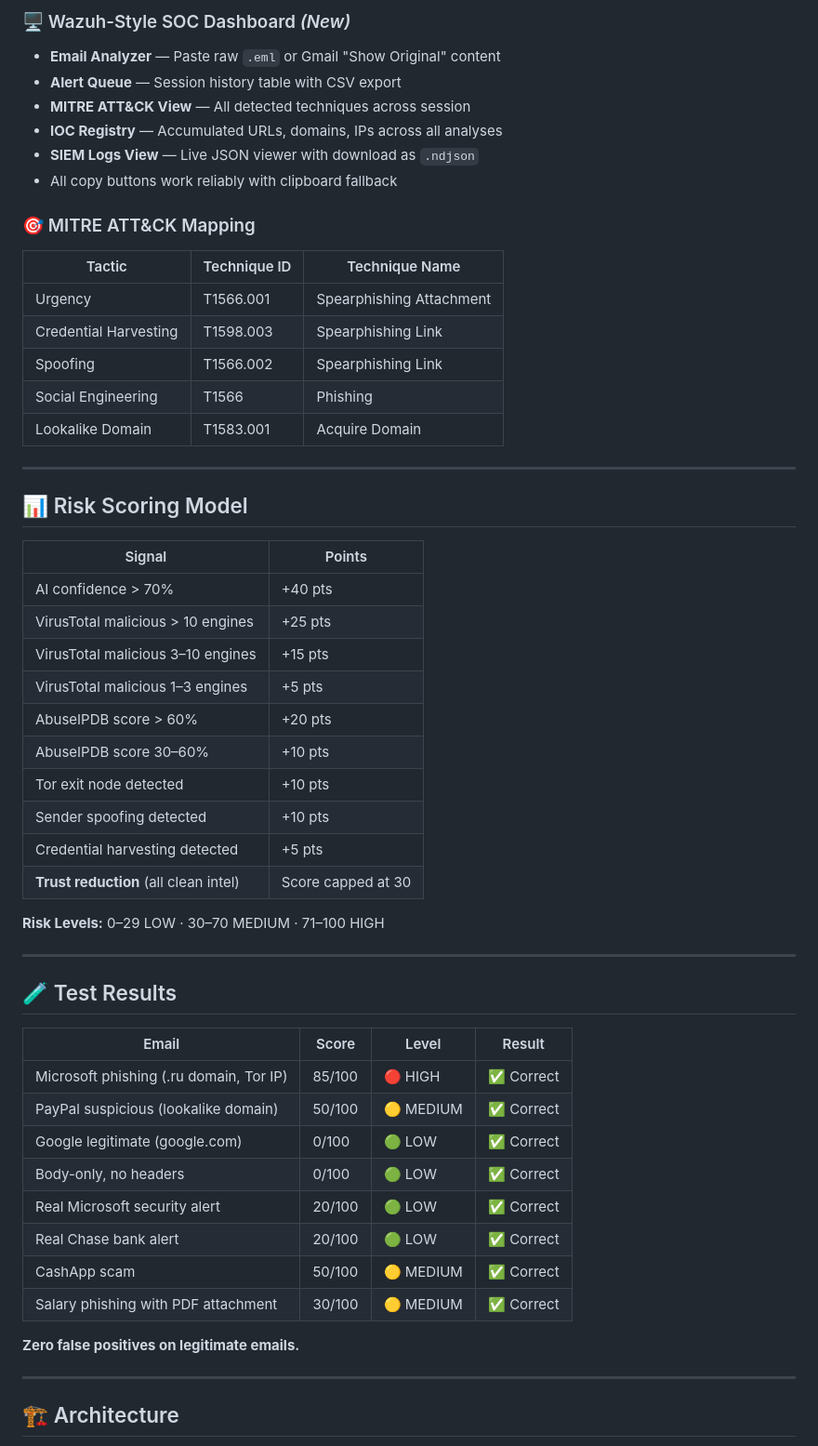
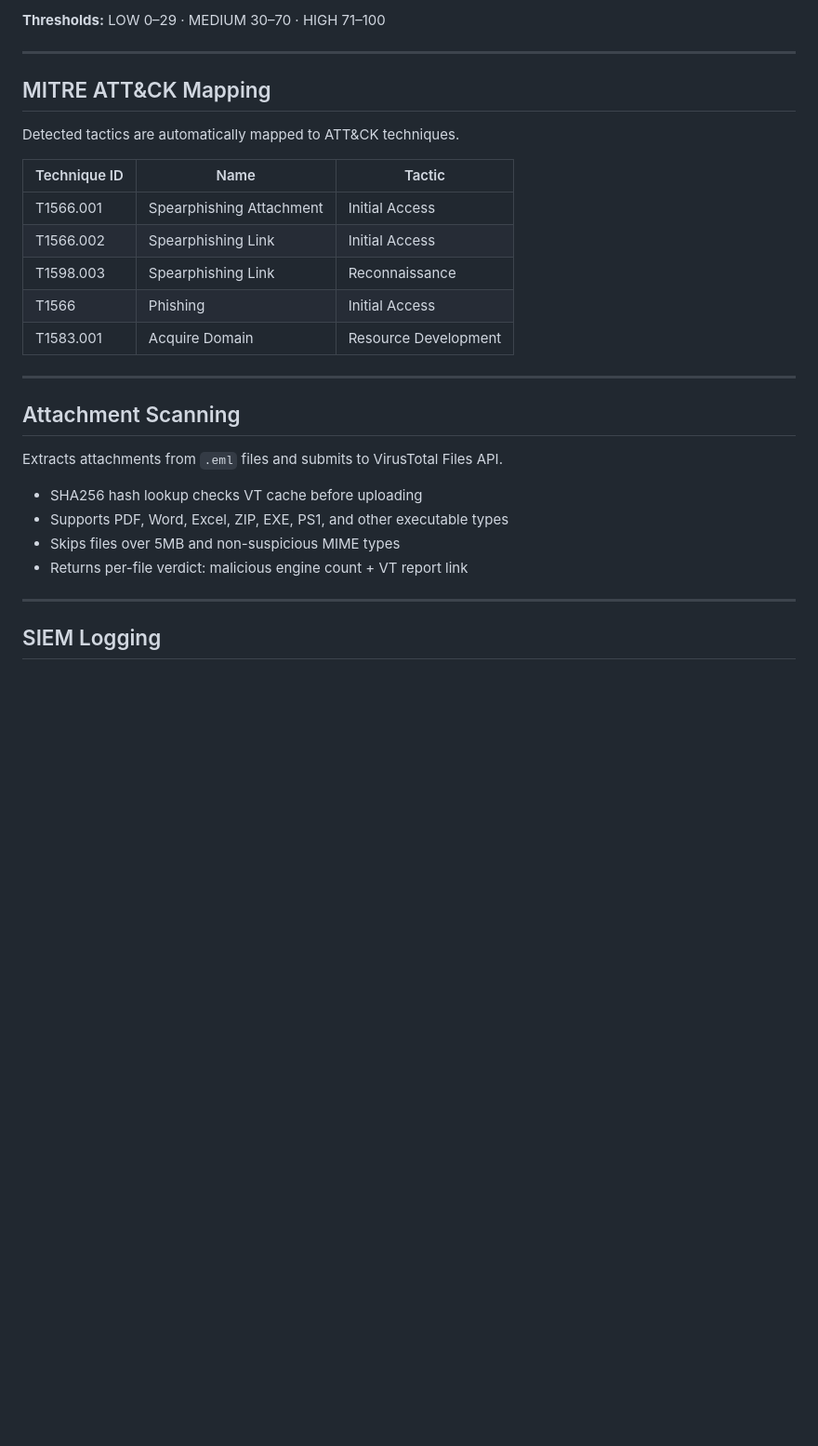
Before and after one commit to RishavTh/AI-Phising-Analyzer, a Markdown page: README.md, the part around one of its changes. Shown at 93% size. Drawn GitHub-style; blank space fills up the shorter version.

```diff
--- a/README.md
+++ b/README.md
@@ -59,57 +50,31 @@ PhishGuard is a full 6-stage SOC automation pipeline that analyzes phishing emai
-### 🖥️ Wazuh-Style SOC Dashboard *(New)*
-- **Email Analyzer** — Paste raw `.eml` or Gmail "Show Original" content
-- **Alert Queue** — Session history table with CSV export
-- **MITRE ATT&CK View** — All detected techniques across session
-- **IOC Registry** — Accumulated URLs, domains, IPs across all analyses
-- **SIEM Logs View** — Live JSON viewer with download as `.ndjson`
-- All copy buttons work reliably with clipboard fallback
-
-### 🎯 MITRE ATT&CK Mapping
-| Tactic | Technique ID | Technique Name |
-|--------|-------------|----------------|
-| Urgency | T1566.001 | Spearphishing Attachment |
-| Credential Harvesting | T1598.003 | Spearphishing Link |
-| Spoofing | T1566.002 | Spearphishing Link |
-| Social Engineering | T1566 | Phishing |
-| Lookalike Domain | T1583.001 | Acquire Domain |
+**Thresholds:** LOW 0–29 · MEDIUM 30–70 · HIGH 71–100
 
 ---
 
-## 📊 Risk Scoring Model
+## MITRE ATT&CK Mapping
 
-| Signal | Points |
-|--------|--------|
-| AI confidence > 70% | +40 pts |
-| VirusTotal malicious > 10 engines | +25 pts |
-| VirusTotal malicious 3–10 engines | +15 pts |
-| VirusTotal malicious 1–3 engines | +5 pts |
-| AbuseIPDB score > 60% | +20 pts |
-| AbuseIPDB score 30–60% | +10 pts |
-| Tor exit node detected | +10 pts |
-| Sender spoofing detected | +10 pts |
-| Credential harvesting detected | +5 pts |
-| **Trust reduction** (all clean intel) | Score capped at 30 |
+Detected tactics are automatically mapped to ATT&CK techniques.
 
-**Risk Levels:** 0–29 LOW · 30–70 MEDIUM · 71–100 HIGH
+| Technique ID | Name | Tactic |
+|-------------|------|--------|
+| T1566.001 | Spearphishing Attachment | Initial Access |
+| T1566.002 | Spearphishing Link | Initial Access |
+| T1598.003 | Spearphishing Link | Reconnaissance |
+| T1566 | Phishing | Initial Access |
+| T1583.001 | Acquire Domain | Resource Development |
 
 ---
 
-## 🧪 Test Results
+## Attachment Scanning
 
-| Email | Score | Level | Result |
-|-------|-------|-------|--------|
-| Microsoft phishing (.ru domain, Tor IP) | 85/100 | 🔴 HIGH | ✅ Correct |
-| PayPal suspicious (lookalike domain) | 50/100 | 🟡 MEDIUM | ✅ Correct |
-| Google legitimate (google.com) | 0/100 | 🟢 LOW | ✅ Correct |
-| Body-only, no headers | 0/100 | 🟢 LOW | ✅ Correct |
-| Real Microsoft security alert | 20/100 | 🟢 LOW | ✅ Correct |
-| Real Chase bank alert | 20/100 | 🟢 LOW | ✅ Correct |
-| CashApp scam | 50/100 | 🟡 MEDIUM | ✅ Correct |
-| Salary phishing with PDF attachment | 30/100 | 🟡 MEDIUM | ✅ Correct |
+Extracts attachments from `.eml` files and submits to VirusTotal Files API.
 
-**Zero false positives on legitimate emails.**
+- SHA256 hash lookup checks VT cache before uploading
+- Supports PDF, Word, Excel, ZIP, EXE, PS1, and other executable types
+- Skips files over 5MB and non-suspicious MIME types
+- Returns per-file verdict: malicious engine count + VT report link
 
 ---
 
-## 🏗️ Architecture
+## SIEM Logging
 
```
Also changed, not shown: other parts of README.md (+83 -134 lines).
